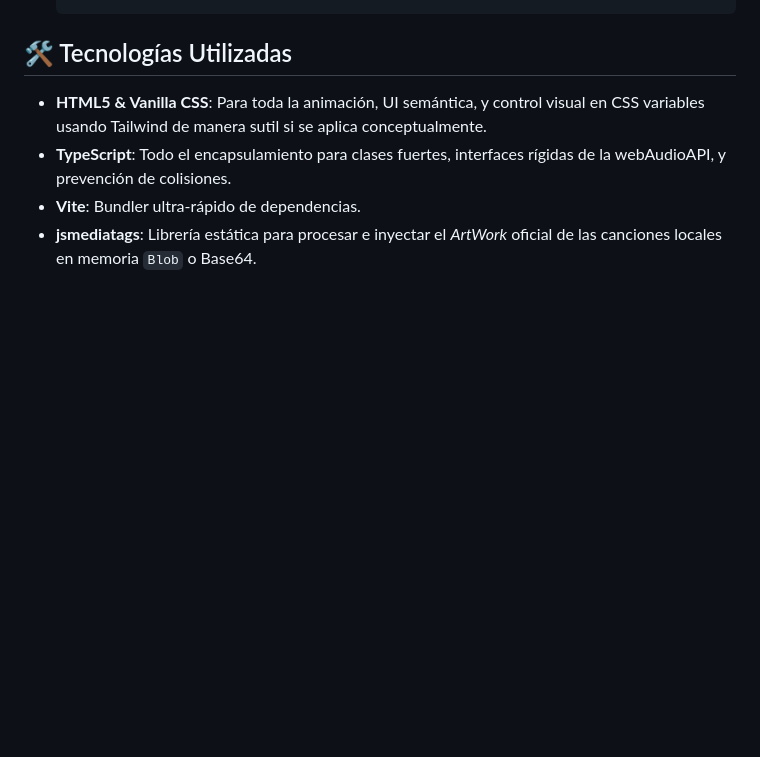
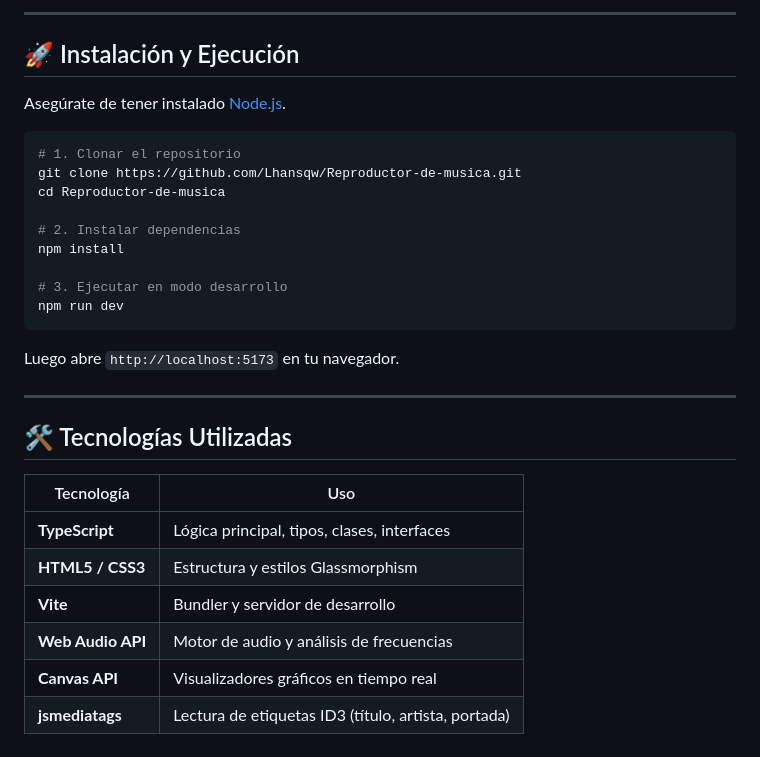
Before and after one commit to Lhansqw/Reproductor-de-musica, a Markdown page: README.md, the part around one of its changes. Rendered like a GitHub page; blank space fills up the shorter version.

````diff
--- a/README.md
+++ b/README.md
@@ -47,7 +67,32 @@ Para iniciar el proyecto en tu máquina de manera local asegúrate de tener `Nod
+---
+
+## 🚀 Instalación y Ejecución
+
+Asegúrate de tener instalado [Node.js](https://nodejs.org/).
+
+```bash
+# 1. Clonar el repositorio
+git clone https://github.com/Lhansqw/Reproductor-de-musica.git
+cd Reproductor-de-musica
+
+# 2. Instalar dependencias
+npm install
+
+# 3. Ejecutar en modo desarrollo
+npm run dev
+```
+
+Luego abre `http://localhost:5173` en tu navegador.
+
+---
 
 ## 🛠️ Tecnologías Utilizadas
 
-* **HTML5 & Vanilla CSS**: Para toda la animación, UI semántica, y control visual en CSS variables usando Tailwind de manera sutil si se aplica conceptualmente.
-* **TypeScript**: Todo el encapsulamiento para clases fuertes, interfaces rígidas de la webAudioAPI, y prevención de colisiones.
-* **Vite**: Bundler ultra-rápido de dependencias.
-* **jsmediatags**: Librería estática para procesar e inyectar el *ArtWork* oficial de las canciones locales en memoria `Blob` o Base64.
+| Tecnología | Uso |
+|------------|-----|
+| **TypeScript** | Lógica principal, tipos, clases, interfaces |
+| **HTML5 / CSS3** | Estructura y estilos Glassmorphism |
+| **Vite** | Bundler y servidor de desarrollo |
+| **Web Audio API** | Motor de audio y análisis de frecuencias |
+| **Canvas API** | Visualizadores gráficos en tiempo real |
+| **jsmediatags** | Lectura de etiquetas ID3 (título, artista, portada) |
````
Also changed, not shown: other parts of README.md (+55 -35 lines).
